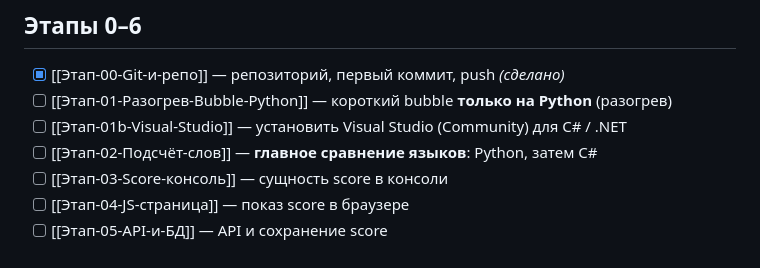
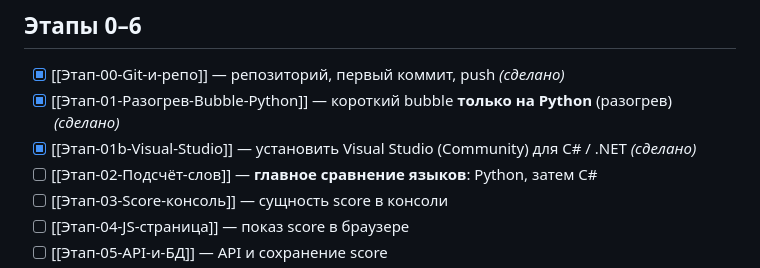
Before and after one commit to Uladislaus/Computer-systems-and-networks, a Markdown page: piston-lab/00-Карта.md, the part around the change. Drawn GitHub-style.

Commit message:
Mark stages 01 and 01b done on Piston Lab map.
Co-authored-by: Uladislaus <Uladislaus@users.noreply.github.com>

```diff
--- a/piston-lab/00-Карта.md
+++ b/piston-lab/00-Карта.md
@@ -53,8 +53,8 @@ piston-lab-code/
 ## Этапы 0–6
 
 - [x] [[Этап-00-Git-и-репо]] — репозиторий, первый коммит, push *(сделано)*
-- [ ] [[Этап-01-Разогрев-Bubble-Python]] — короткий bubble **только на Python** (разогрев)
-- [ ] [[Этап-01b-Visual-Studio]] — установить Visual Studio (Community) для C# / .NET
+- [x] [[Этап-01-Разогрев-Bubble-Python]] — короткий bubble **только на Python** (разогрев) *(сделано)*
+- [x] [[Этап-01b-Visual-Studio]] — установить Visual Studio (Community) для C# / .NET *(сделано)*
 - [ ] [[Этап-02-Подсчёт-слов]] — **главное сравнение языков**: Python, затем C#
 - [ ] [[Этап-03-Score-консоль]] — сущность score в консоли
 - [ ] [[Этап-04-JS-страница]] — показ score в браузере
```
